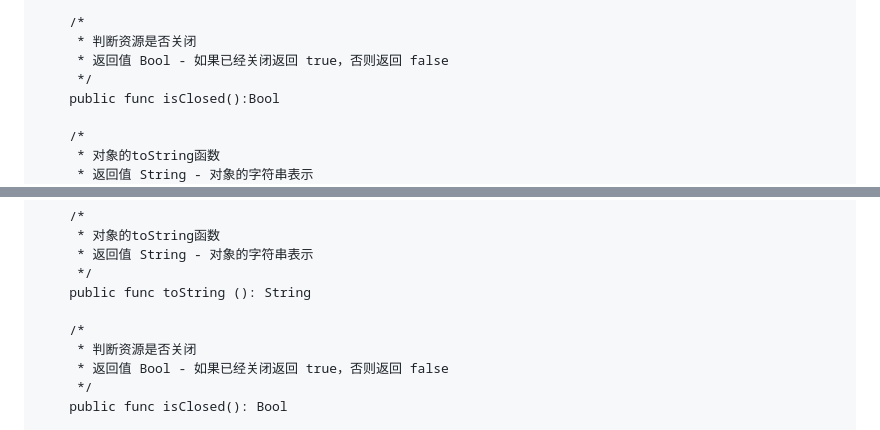
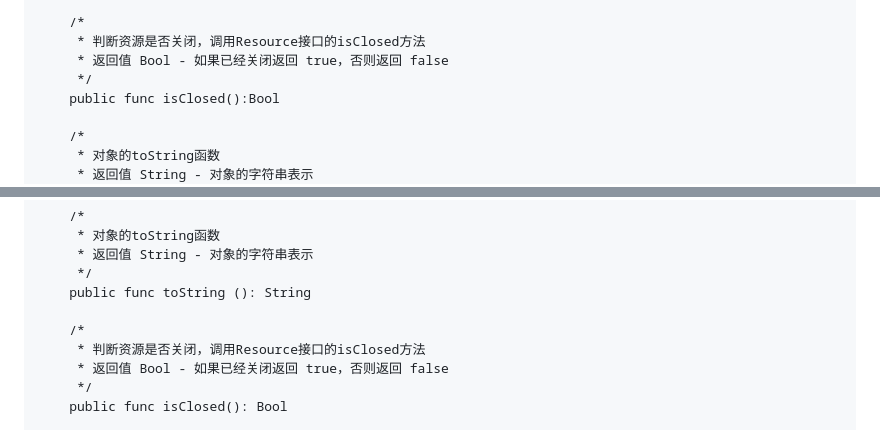
Before and after one commit to cangjielanguage-tpc/io4cj, a Markdown page: doc/feature_api.md, 2 parts joined by grey strips. GitHub-like rendering.

Commit message:
feature_api

```diff
--- a/doc/feature_api.md
+++ b/doc/feature_api.md
@@ -1444,7 +1444,7 @@ class RealBufferedSink <: BufferedSink {
     public func write(source: Buffer, byteCount: Int64): Unit
 
     /*
-	 * 判断资源是否关闭
+	 * 判断资源是否关闭，调用Resource接口的isClosed方法
 	 * 返回值 Bool - 如果已经关闭返回 true，否则返回 false
 	 */
     public func isClosed():Bool
@@ -1624,7 +1624,7 @@ class RealBufferedSource <: BufferedSource {
     public func toString (): String
 
     /*
-     * 判断资源是否关闭
+     * 判断资源是否关闭，调用Resource接口的isClosed方法
      * 返回值 Bool - 如果已经关闭返回 true，否则返回 false
      */
     public func isClosed(): Bool
```
